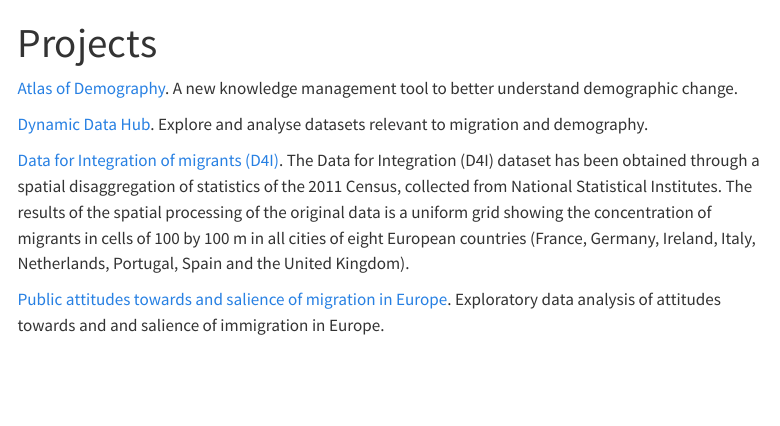
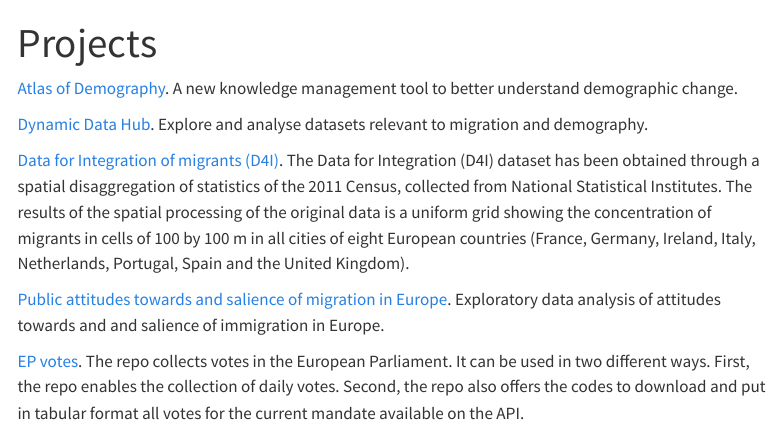
Before and after one commit to scipima/scipima.github.io, a Quarto document (index.qmd): the page in a window 1100 px wide, from its top. Rendered offline with R 4.5, knitr and Pandoc in place of Quarto, with nearby package versions; menus at the side of the page are left out.

Commit message:
new entry for EP votes

```diff
--- a/index.qmd
+++ b/index.qmd
@@ -9,3 +9,5 @@ title: "Projects"
 [Data for Integration of migrants (D4I)](https://knowledge4policy.ec.europa.eu/dataset/ds00164_en). The Data for Integration (D4I) dataset has been obtained through a spatial disaggregation of statistics of the 2011 Census, collected from National Statistical Institutes. The results of the spatial processing of the original data is a uniform grid showing the concentration of migrants in cells of 100 by 100 m in all cities of eight European countries (France, Germany, Ireland, Italy, Netherlands, Portugal, Spain and the United Kingdom).
 
 [Public attitudes towards and salience of migration in Europe](https://github.com/scipima/attitudes_salience_shiny). Exploratory data analysis of attitudes towards and and salience of immigration in Europe.
+
+[EP votes](https://github.com/scipima/ep_vote_collect). The repo collects votes in the European Parliament. It can be used in two different ways. First, the repo enables the collection of daily votes. Second, the repo also offers the codes to download and put in tabular format all votes for the current mandate available on the API.
```
